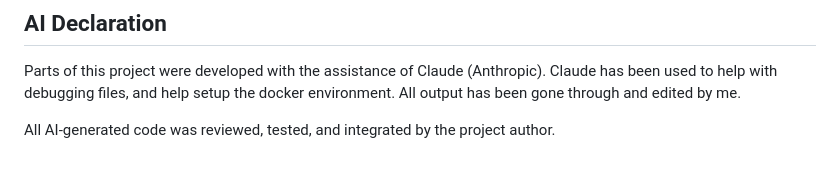
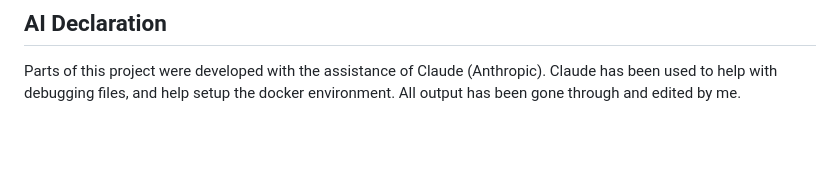
Before and after one commit to frederiksjr/DIS-Project, a Markdown page: README.md, the part around the change. Rendered like a GitHub page; blank space fills up the shorter version.

```diff
--- a/README.md
+++ b/README.md
@@ -202,5 +202,3 @@ test_recommender.py    Standalone algorithm smoke test
 Parts of this project were developed with the assistance of Claude (Anthropic).
 Claude has been used to help with debugging files, and help setup the docker environment.
 All output has been gone through and edited by me.
-
-All AI-generated code was reviewed, tested, and integrated by the project author.
```
